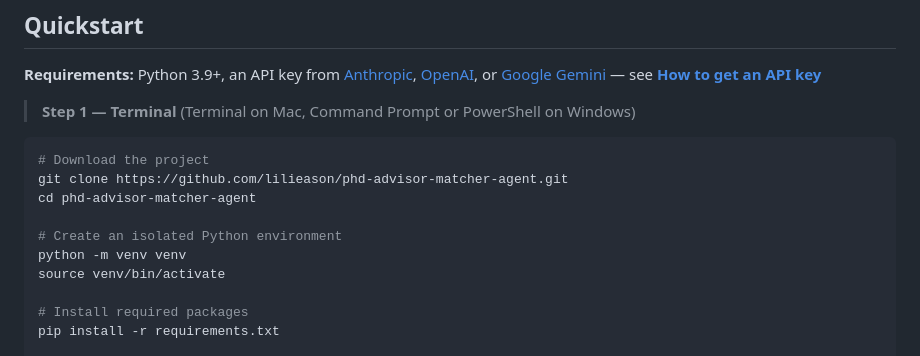
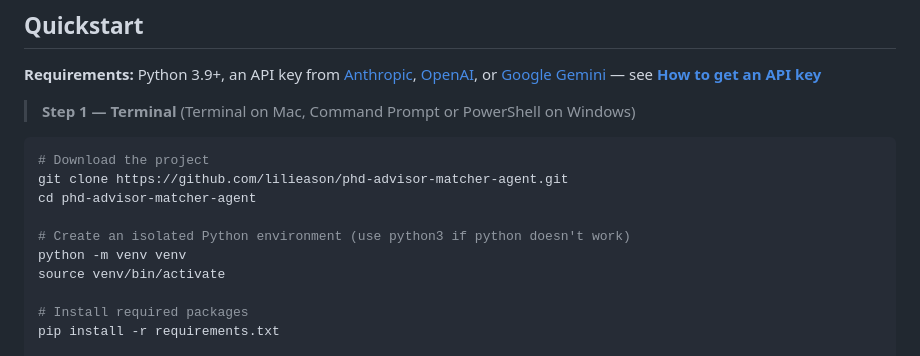
Before and after one commit to lilieason/phd-advisor-matcher-agent, a Markdown page: README.md, the part around the change. GitHub-like rendering.

Commit message:
README: add python3 fallback note in venv step
Co-Authored-By: Claude Sonnet 4.6 <noreply@anthropic.com>

```diff
--- a/README.md
+++ b/README.md
@@ -27,7 +27,7 @@ https://ise.usc.edu/directory/faculty/profile/?lname=Dessouky&fname=Maged
 git clone https://github.com/lilieason/phd-advisor-matcher-agent.git
 cd phd-advisor-matcher-agent
 
-# Create an isolated Python environment
+# Create an isolated Python environment (use python3 if python doesn't work)
 python -m venv venv
 source venv/bin/activate
 
```
